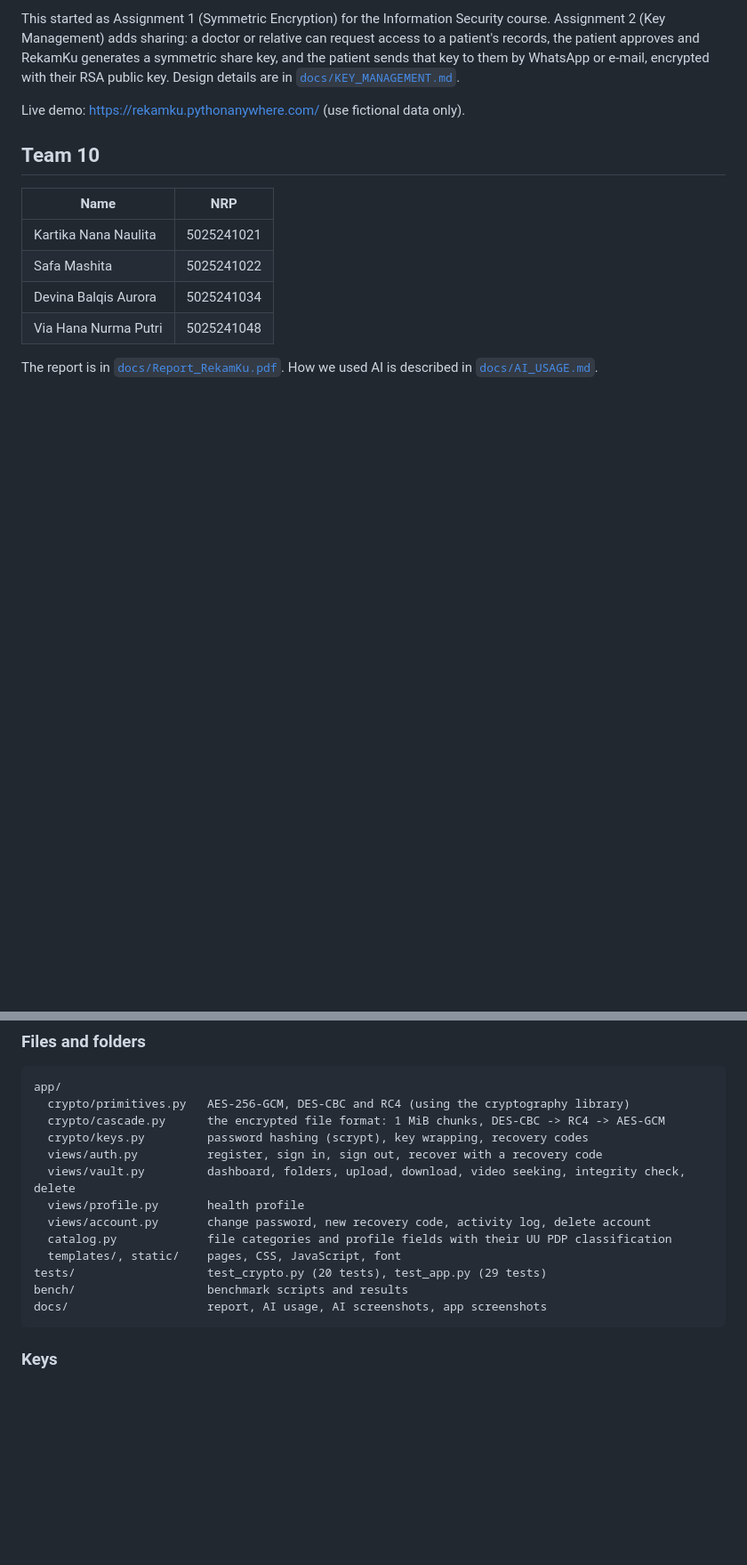
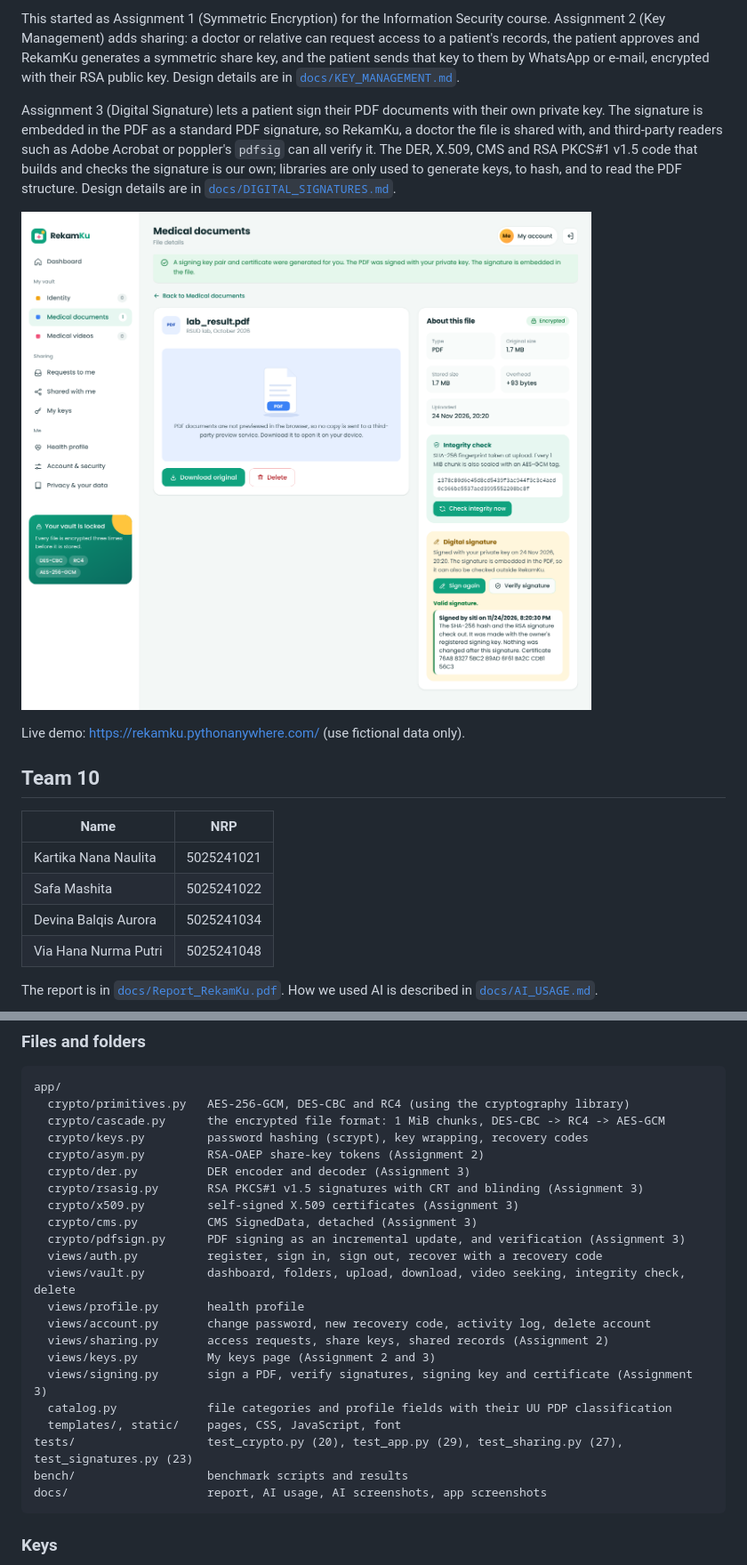
Before and after one commit to mashitaaa/RekamKu, a Markdown page: README.md, 2 parts joined by grey strips. Shown at 89% size. Rendered like a GitHub page; pictures changed too: docs/screenshots/sign-detail.png (added); blank space fills up the shorter version.

Commit message:
Document Assignment 3 in the README with screenshots

````diff
--- a/README.md
+++ b/README.md
@@ -17,6 +17,14 @@ This started as Assignment 1 (Symmetric Encryption) for the Information Security
 Management) adds sharing: a doctor or relative can request access to a patient's records, the patient approves
 and RekamKu generates a symmetric share key, and the patient sends that key to them by WhatsApp or e-mail,
 encrypted with their RSA public key. Design details are in [`docs/KEY_MANAGEMENT.md`](docs/KEY_MANAGEMENT.md).
+
+Assignment 3 (Digital Signature) lets a patient sign their PDF documents with their own private key. The
+signature is embedded in the PDF as a standard PDF signature, so RekamKu, a doctor the file is shared with, and
+third-party readers such as Adobe Acrobat or poppler's `pdfsig` can all verify it. The DER, X.509, CMS and RSA
+PKCS#1 v1.5 code that builds and checks the signature is our own; libraries are only used to generate keys, to
+hash, and to read the PDF structure. Design details are in [`docs/DIGITAL_SIGNATURES.md`](docs/DIGITAL_SIGNATURES.md).
+
+![Signing a PDF](docs/screenshots/sign-detail.png)
 
 Live demo: https://rekamku.pythonanywhere.com/ (use fictional data only).
 
@@ -97,13 +113,22 @@ app/
   crypto/primitives.py   AES-256-GCM, DES-CBC and RC4 (using the cryptography library)
   crypto/cascade.py      the encrypted file format: 1 MiB chunks, DES-CBC -> RC4 -> AES-GCM
   crypto/keys.py         password hashing (scrypt), key wrapping, recovery codes
+  crypto/asym.py         RSA-OAEP share-key tokens (Assignment 2)
+  crypto/der.py          DER encoder and decoder (Assignment 3)
+  crypto/rsasig.py       RSA PKCS#1 v1.5 signatures with CRT and blinding (Assignment 3)
+  crypto/x509.py         self-signed X.509 certificates (Assignment 3)
+  crypto/cms.py          CMS SignedData, detached (Assignment 3)
+  crypto/pdfsign.py      PDF signing as an incremental update, and verification (Assignment 3)
   views/auth.py          register, sign in, sign out, recover with a recovery code
   views/vault.py         dashboard, folders, upload, download, video seeking, integrity check, delete
   views/profile.py       health profile
   views/account.py       change password, new recovery code, activity log, delete account
+  views/sharing.py       access requests, share keys, shared records (Assignment 2)
+  views/keys.py          My keys page (Assignment 2 and 3)
+  views/signing.py       sign a PDF, verify signatures, signing key and certificate (Assignment 3)
   catalog.py             file categories and profile fields with their UU PDP classification
   templates/, static/    pages, CSS, JavaScript, font
-tests/                   test_crypto.py (20 tests), test_app.py (29 tests)
+tests/                   test_crypto.py (20), test_app.py (29), test_sharing.py (27), test_signatures.py (23)
 bench/                   benchmark scripts and results
 docs/                    report, AI usage, AI screenshots, app screenshots
 ```
````
Also changed, not shown: other parts of README.md (+14 -3 lines), docs/screenshots/acrobat-after-trust.png (added), docs/screenshots/acrobat-before-trust.png (added), docs/screenshots/keys.png, docs/screenshots/sign-shared.png (added).
